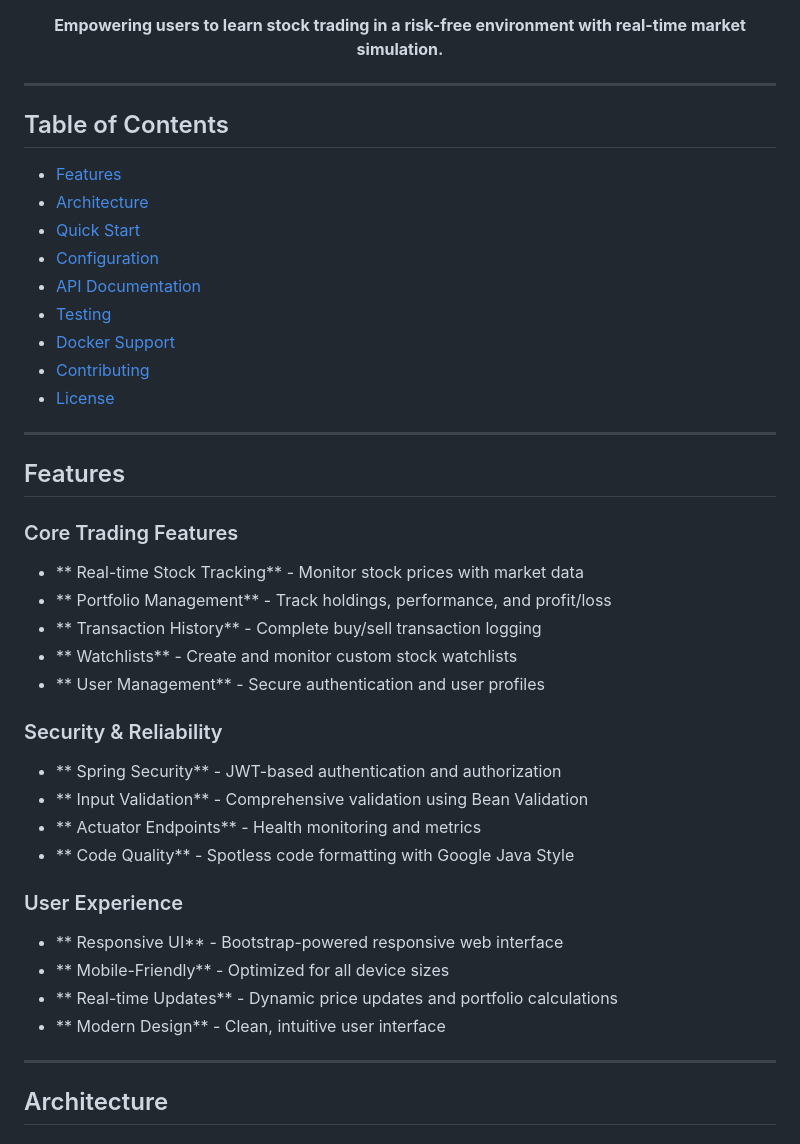
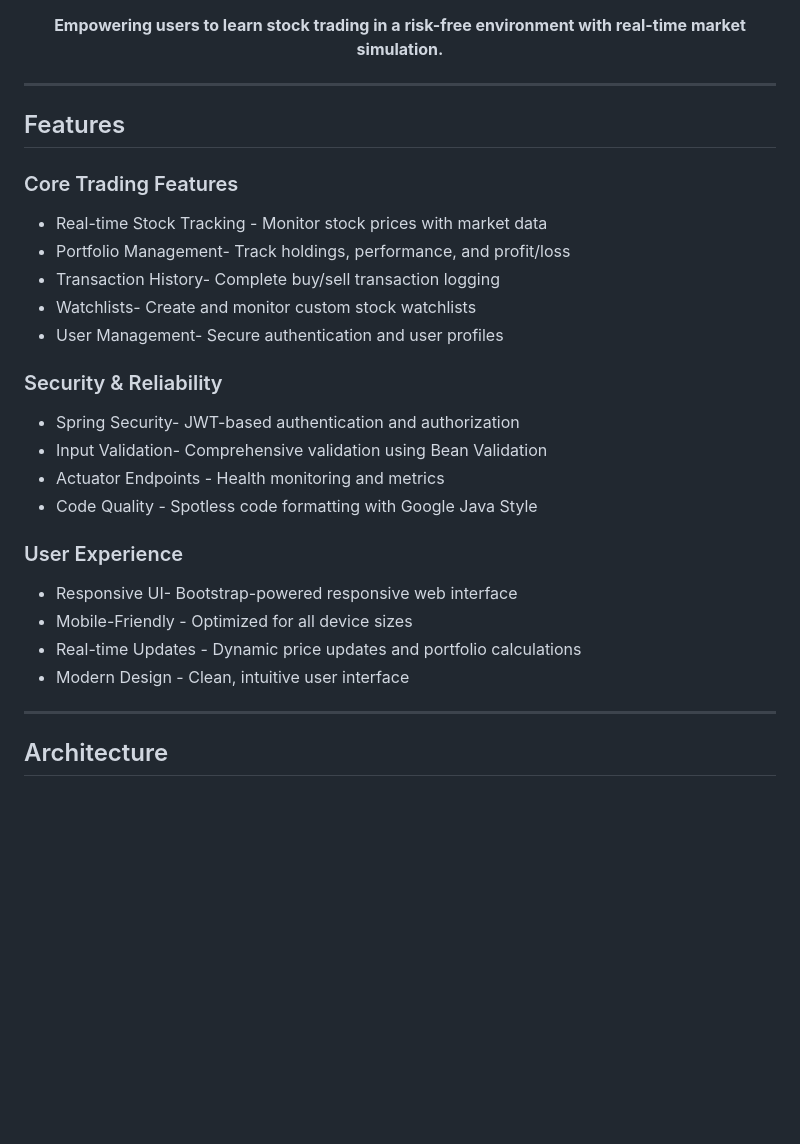
Before and after one commit to Hemishahuja/StockEasy, a Markdown page: README.md, the part around the change. Drawn GitHub-style; blank space fills up the shorter version.

```diff
--- a/README.md
+++ b/README.md
@@ -17,40 +17,27 @@
 
 ---
 
-##  Table of Contents
-
-- [ Features](#-features)
-- [ Architecture](#-architecture)
-- [ Quick Start](#-quick-start)
-- [ Configuration](#-configuration)
-- [ API Documentation](#-api-documentation)
-- [ Testing](#-testing)
-- [ Docker Support](#-docker-support)
-- [ Contributing](#-contributing)
-- [ License](#-license)
-
----
 
 ##  Features
 
 ###  Core Trading Features
-- ** Real-time Stock Tracking** - Monitor stock prices with market data
-- ** Portfolio Management** - Track holdings, performance, and profit/loss
-- ** Transaction History** - Complete buy/sell transaction logging
-- ** Watchlists** - Create and monitor custom stock watchlists
-- ** User Management** - Secure authentication and user profiles
+- Real-time Stock Tracking - Monitor stock prices with market data
+- Portfolio Management- Track holdings, performance, and profit/loss
+- Transaction History- Complete buy/sell transaction logging
+- Watchlists- Create and monitor custom stock watchlists
+- User Management- Secure authentication and user profiles
 
 ###  Security & Reliability
-- ** Spring Security** - JWT-based authentication and authorization
-- ** Input Validation** - Comprehensive validation using Bean Validation
-- ** Actuator Endpoints** - Health monitoring and metrics
-- ** Code Quality** - Spotless code formatting with Google Java Style
+- Spring Security- JWT-based authentication and authorization
+- Input Validation- Comprehensive validation using Bean Validation
+- Actuator Endpoints - Health monitoring and metrics
+- Code Quality - Spotless code formatting with Google Java Style
 
 ###  User Experience
-- ** Responsive UI** - Bootstrap-powered responsive web interface
-- ** Mobile-Friendly** - Optimized for all device sizes
-- ** Real-time Updates** - Dynamic price updates and portfolio calculations
-- ** Modern Design** - Clean, intuitive user interface
+-  Responsive UI- Bootstrap-powered responsive web interface
+- Mobile-Friendly - Optimized for all device sizes
+- Real-time Updates - Dynamic price updates and portfolio calculations
+- Modern Design - Clean, intuitive user interface
 
 ---
 
```
